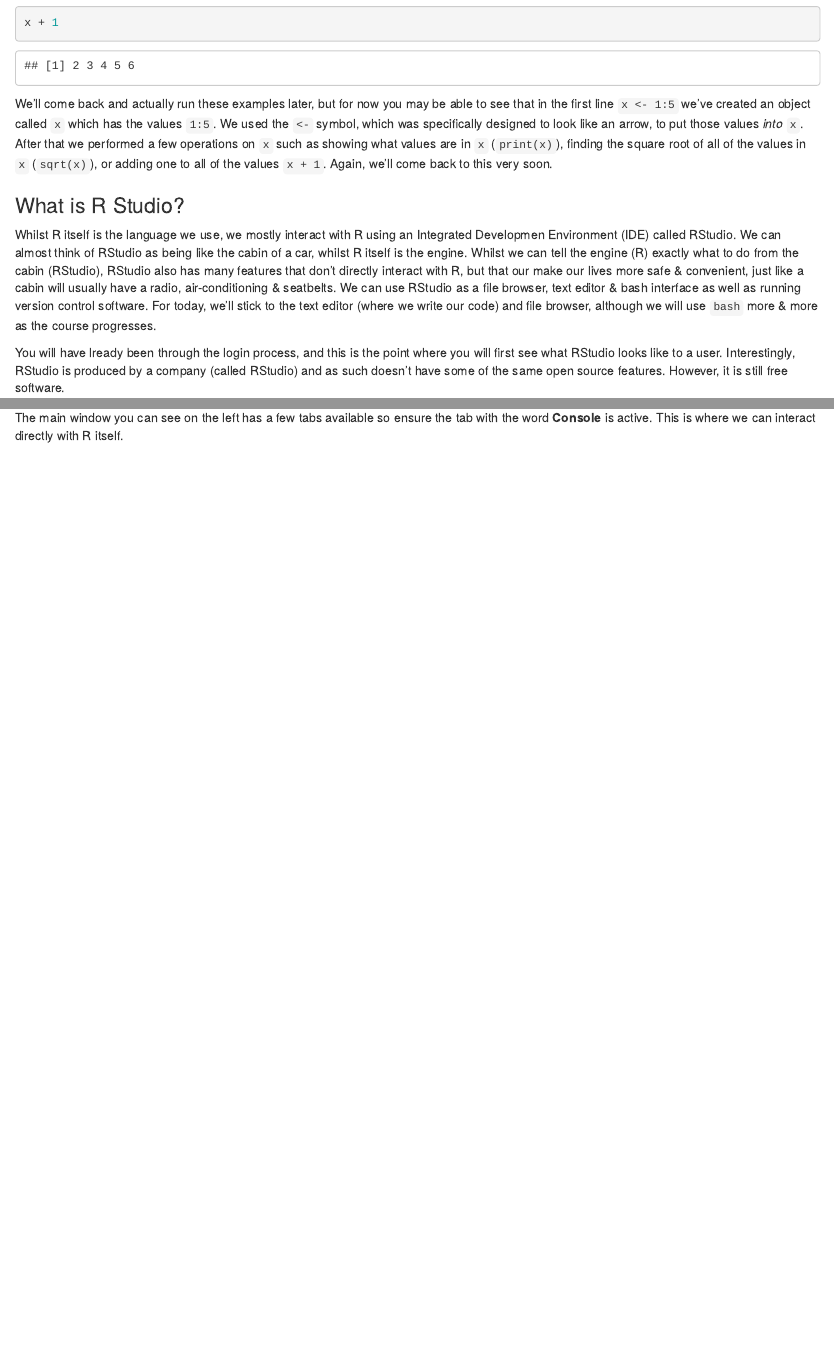
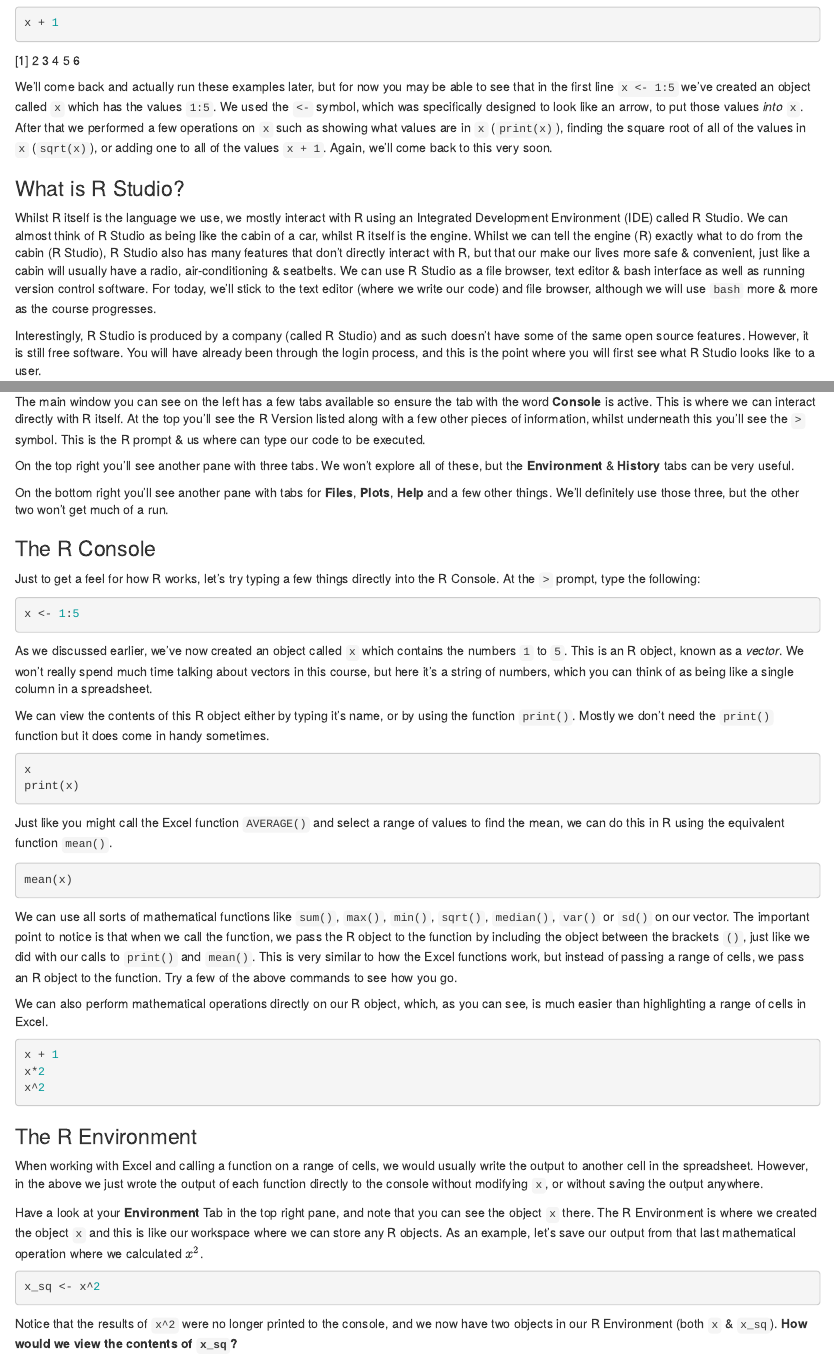
Before and after one commit to UofABioinformaticsHub/Spring_Into_Bioinformatics, an R Markdown document (Day_1/01_IntroRStudio.Rmd): the page in a window 1100 px wide, from 1300 px down before the commit and from 1260 px down after it, so that both start at the same text, and a second part further down, joined at a grey line. The pictures show the output file Day_1/01_IntroRStudio.html that the author committed with the source, opened offline.

Commit message:
Finished Intro to RStudio

````diff
--- a/Day_1/01_IntroRStudio.Rmd
+++ b/Day_1/01_IntroRStudio.Rmd
@@ -11,7 +11,8 @@
     echo = TRUE,
     message = FALSE,
     warning = FALSE,
-    fig.align = "center"
+    fig.align = "center",
+    results = "hide"
 )
 if (interactive()) setwd(here::here("Day_1"))
 ```
@@ -66,7 +67,7 @@
 
 Some examples of trivial R code might be:
 
-```{r firstExamples}
+```{r firstExamples, results='asis'}
 x <- 1:5
 print(x)
 sqrt(x)
@@ -80,24 +81,84 @@
 
 ### What is R Studio?
 
-Whilst R itself is the language we use, we mostly interact with R using an Integrated Developmen Environment (IDE) called RStudio.
-We can almost think of RStudio as being like the cabin of a car, whilst R itself is the engine.
-Whilst we can tell the engine (R) exactly what to do from the cabin (RStudio), RStudio also has many features that don't directly interact with R, but that our make our lives more safe & convenient, just like a cabin will usually have a radio, air-conditioning & seatbelts.
-We can use RStudio as a file browser, text editor & bash interface as well as running version control software.
+Whilst R itself is the language we use, we mostly interact with R using an Integrated Development Environment (IDE) called R Studio.
+We can almost think of R Studio as being like the cabin of a car, whilst R itself is the engine.
+Whilst we can tell the engine (R) exactly what to do from the cabin (R Studio), R Studio also has many features that don't directly interact with R, but that our make our lives more safe & convenient, just like a cabin will usually have a radio, air-conditioning & seatbelts.
+We can use R Studio as a file browser, text editor & bash interface as well as running version control software.
 For today, we'll stick to the text editor (where we write our code) and file browser, although we will use `bash` more & more as the course progresses.
 
-Interestingly, RStudio is produced by a company (called RStudio) and as such doesn't have some of the same open source features.
+Interestingly, R Studio is produced by a company (called R Studio) and as such doesn't have some of the same open source features.
 However, it is still free software.
-You will have lready been through the login process, and this is the point where you will first see what RStudio looks like to a user.
+You will have already been through the login process, and this is the point where you will first see what R Studio looks like to a user.
 
-```{r, echo = FALSE, fig.width=10, fig.cap="*The main RStudio interface*"}
+```{r, echo = FALSE, out.width='100%', fig.cap="*The main RStudio interface*", results='asis'}
 knitr::include_graphics("images/RStudio_VM.png")
 ```
 
 The main window you can see on the left has a few tabs available so ensure the tab with the word **Console** is active.
 This is where we can interact directly with R itself.
-At the top you'll see the R Version listed along with a few other pieces of information, whislt underneath this you'll see the `>` symbol.
+At the top you'll see the R Version listed along with a few other pieces of information, whilst underneath this you'll see the `>` symbol.
 This is the R prompt & us where can type our code to be executed.
 
 On the top right you'll see another pane with three tabs.
 We won't explore all of these, but the **Environment** & **History** tabs can be very useful.
+
+On the bottom right you'll see another pane with tabs for **Files**, **Plots**, **Help** and a few other things.
+We'll definitely use those three, but the other two won't get much of a run.
+
+### The R Console
+
+Just to get a feel for how R works, let's try typing a few things directly into the R Console.
+At the `>` prompt, type the following:
+
+```{r}
+x <- 1:5
+```
+
+As we discussed earlier, we've now created an object called `x` which contains the numbers `1` to `5`.
+This is an R object, known as a *vector*.
+We won't really spend much time talking about vectors in this course, but here it's a string of numbers, which you can think of as being like a single column in a spreadsheet.
+
+We can view the contents of this R object either by typing it's name, or by using the function `print()`.
+Mostly we don't need the `print()` function but it does come in handy sometimes.
+
+```{r}
+x
+print(x)
+```
+
+Just like you might call the Excel function `AVERAGE()` and select a range of values to find the mean, we can do this in R using the equivalent function `mean()`.
+
+```{r}
+mean(x)
+```
+
+We can use all sorts of mathematical functions like `sum()`, `max()`, `min()`, `sqrt()`, `median()`, `var()` or `sd()` on our vector.
+The important point to notice is that when we call the function, we pass the R object to the function by including the object between the brackets `()`, just like we did with our calls to `print()` and `mean()`.
+This is very similar to how the Excel functions work, but instead of passing a range of cells, we pass an R object to the function.
+Try a few of the above commands to see how you go.
+
+We can also perform mathematical operations directly on our R object, which, as you can see, is much easier than highlighting a range of cells in Excel.
+
+```{r}
+x + 1
+x*2
+x^2
+```
+
+
+### The R Environment
+
+When working with Excel and calling a function on a range of cells, we would usually write the output to another cell in the spreadsheet.
+However, in the above we just wrote the output of each function directly to the console without modifying `x`, or without saving the output anywhere.
+
+Have a look at your **Environment** Tab in the top right pane, and note that you can see the object `x` there.
+The R Environment is where we created the object `x` and this is like our workspace where we can store any R objects.
+As an example, let's save our output from that last mathematical operation where we calculated $x^2$.
+
+```{r}
+x_sq <- x^2
+```
+
+Notice that the results of `x^2` were no longer printed to the console, and we now have two objects in our R Environment (both `x` & `x_sq`).
+**How would we view the contents of `x_sq`?**
````
Also changed, not shown: index.md (+3 -5 lines), Day_1/01_IntroRStudio.html, Day_1/01_IntroRStudio.Rmd (4 more changed lines).
